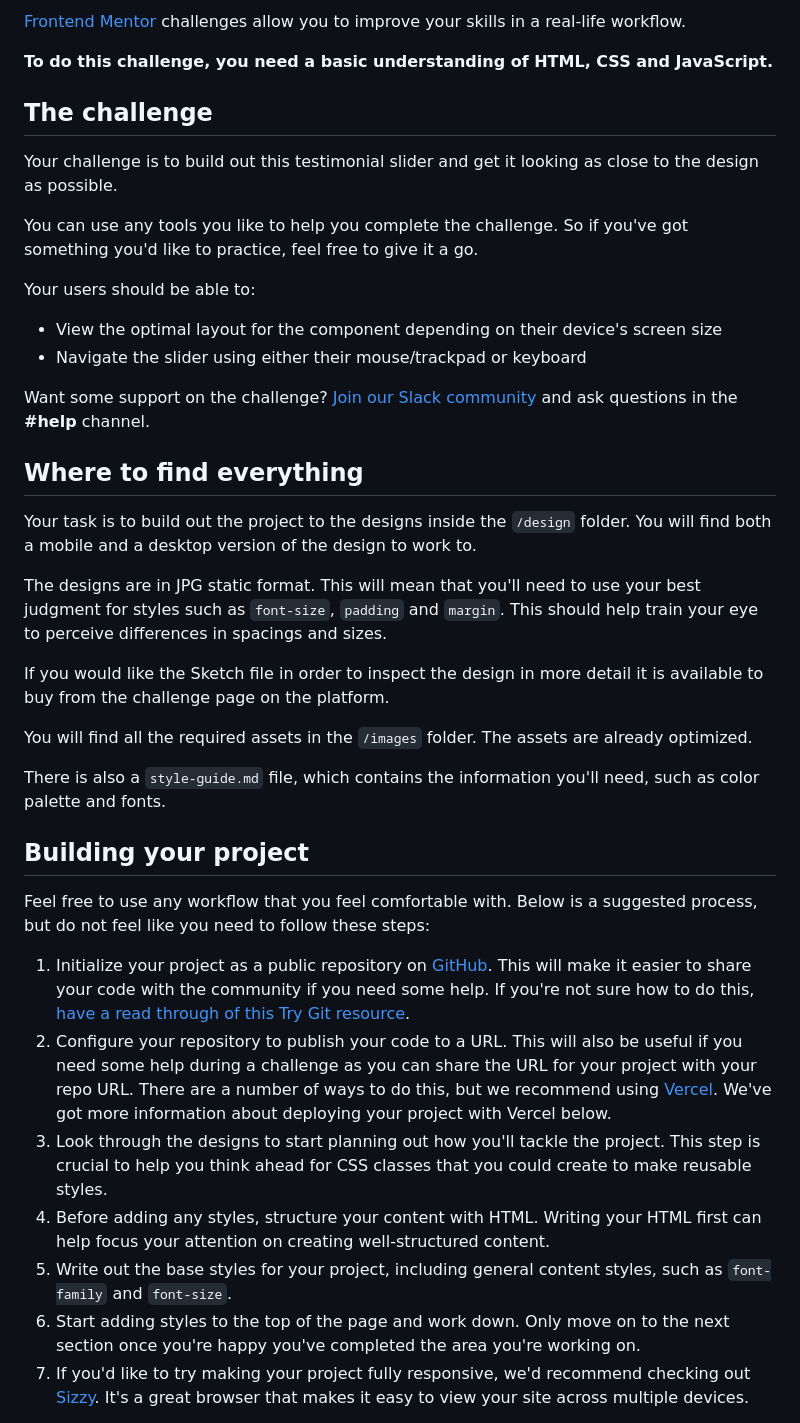
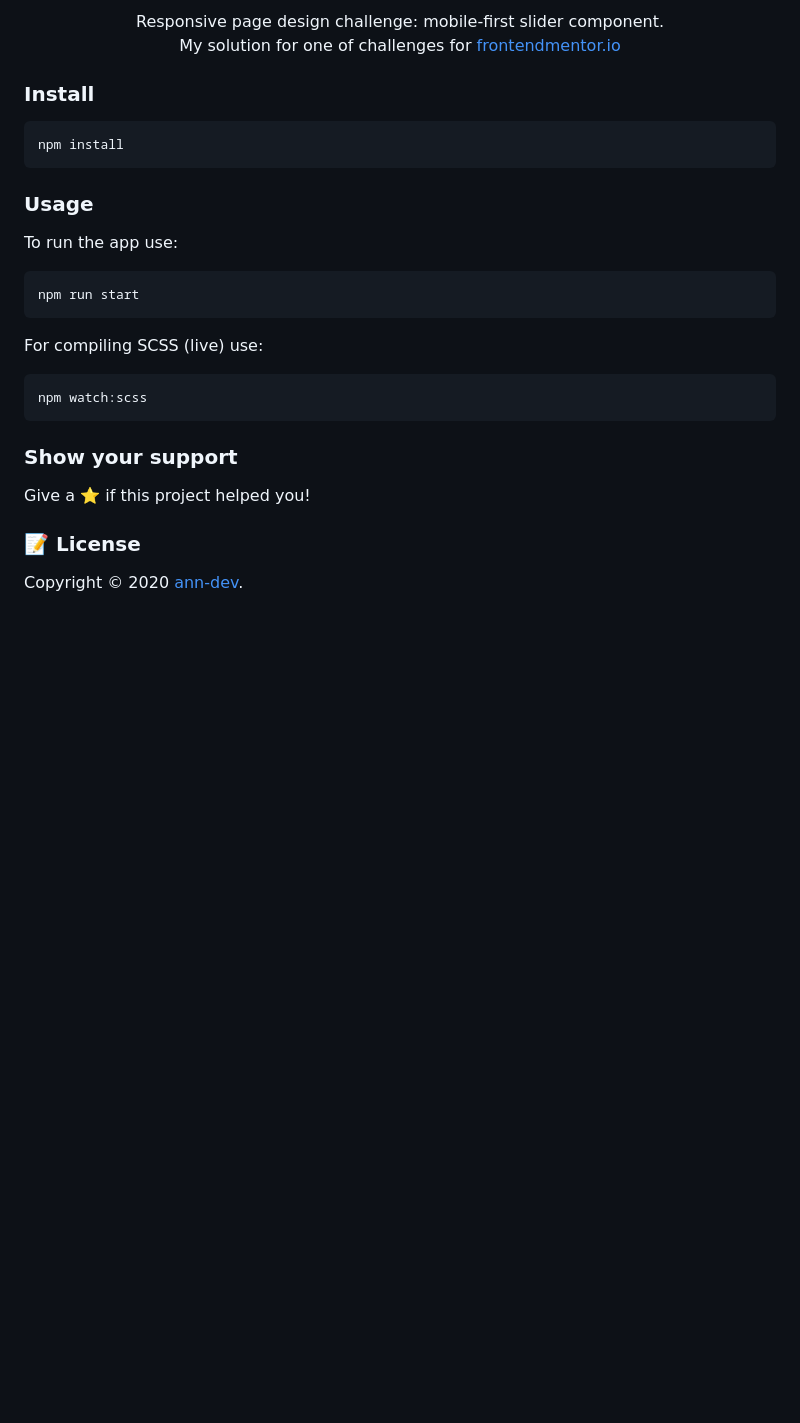
Before and after one commit to ann-dev/fem-testimonials-slider, a Markdown page: README.md, the part around the change printed below. Drawn GitHub-style; blank space fills up the shorter version.

````diff
--- a/README.md
+++ b/README.md
@@ -8,42 +11,34 @@ Thanks for checking out this front-end coding challenge.
 
-[Frontend Mentor](https://www.frontendmentor.io) challenges allow you to improve your skills in a real-life workflow.
+<p align="center">Responsive page design challenge: mobile-first slider component. <br />
+My solution for one of challenges for
+  <a href="https://www.frontendmentor.io/profile/ann-dev">frontendmentor.io</a>
+</p>
 
-**To do this challenge, you need a basic understanding of HTML, CSS and JavaScript.**
+### Install
 
-## The challenge
+```sh
+npm install
+```
 
-Your challenge is to build out this testimonial slider and get it looking as close to the design as possible.
+### Usage
 
-You can use any tools you like to help you complete the challenge. So if you've got something you'd like to practice, feel free to give it a go.
+To run the app use:
 
-Your users should be able to:
+```sh
+npm run start
+```
 
-- View the optimal layout for the component depending on their device's screen size
-- Navigate the slider using either their mouse/trackpad or keyboard
+For compiling SCSS (live) use:
 
-Want some support on the challenge? [Join our Slack community](https://www.frontendmentor.io/slack) and ask questions in the **#help** channel.
+```sh
+npm watch:scss
+```
 
-## Where to find everything
+### Show your support
 
-Your task is to build out the project to the designs inside the `/design` folder. You will find both a mobile and a desktop version of the design to work to.
+Give a ⭐️ if this project helped you!
 
-The designs are in JPG static format. This will mean that you'll need to use your best judgment for styles such as `font-size`, `padding` and `margin`. This should help train your eye to perceive differences in spacings and sizes.
+### 📝 License
 
-If you would like the Sketch file in order to inspect the design in more detail it is available to buy from the challenge page on the platform.
+Copyright © 2020 [ann-dev](https://github.com/ann-dev).
 
-You will find all the required assets in the `/images` folder. The assets are already optimized.
-
-There is also a `style-guide.md` file, which contains the information you'll need, such as color palette and fonts.
-
-## Building your project
-
-Feel free to use any workflow that you feel comfortable with. Below is a suggested process, but do not feel like you need to follow these steps:
-
-1. Initialize your project as a public repository on [GitHub](https://github.com/). This will make it easier to share your code with the community if you need some help. If you're not sure how to do this, [have a read through of this Try Git resource](https://try.github.io/).
-2. Configure your repository to publish your code to a URL. This will also be useful if you need some help during a challenge as you can share the URL for your project with your repo URL. There are a number of ways to do this, but we recommend using [Vercel](https://bit.ly/fem-vercel). We've got more information about deploying your project with Vercel below.
-3. Look through the designs to start planning out how you'll tackle the project. This step is crucial to help you think ahead for CSS classes that you could create to make reusable styles.
-4. Before adding any styles, structure your content with HTML. Writing your HTML first can help focus your attention on creating well-structured content.
-5. Write out the base styles for your project, including general content styles, such as `font-family` and `font-size`.
-6. Start adding styles to the top of the page and work down. Only move on to the next section once you're happy you've completed the area you're working on.
-7. If you'd like to try making your project fully responsive, we'd recommend checking out [Sizzy](https://bit.ly/fm-sizzy). It's a great browser that makes it easy to view your site across multiple devices.
-
````
Also changed, not shown: other parts of README.md (+8 -35 lines), preview.png (added).
